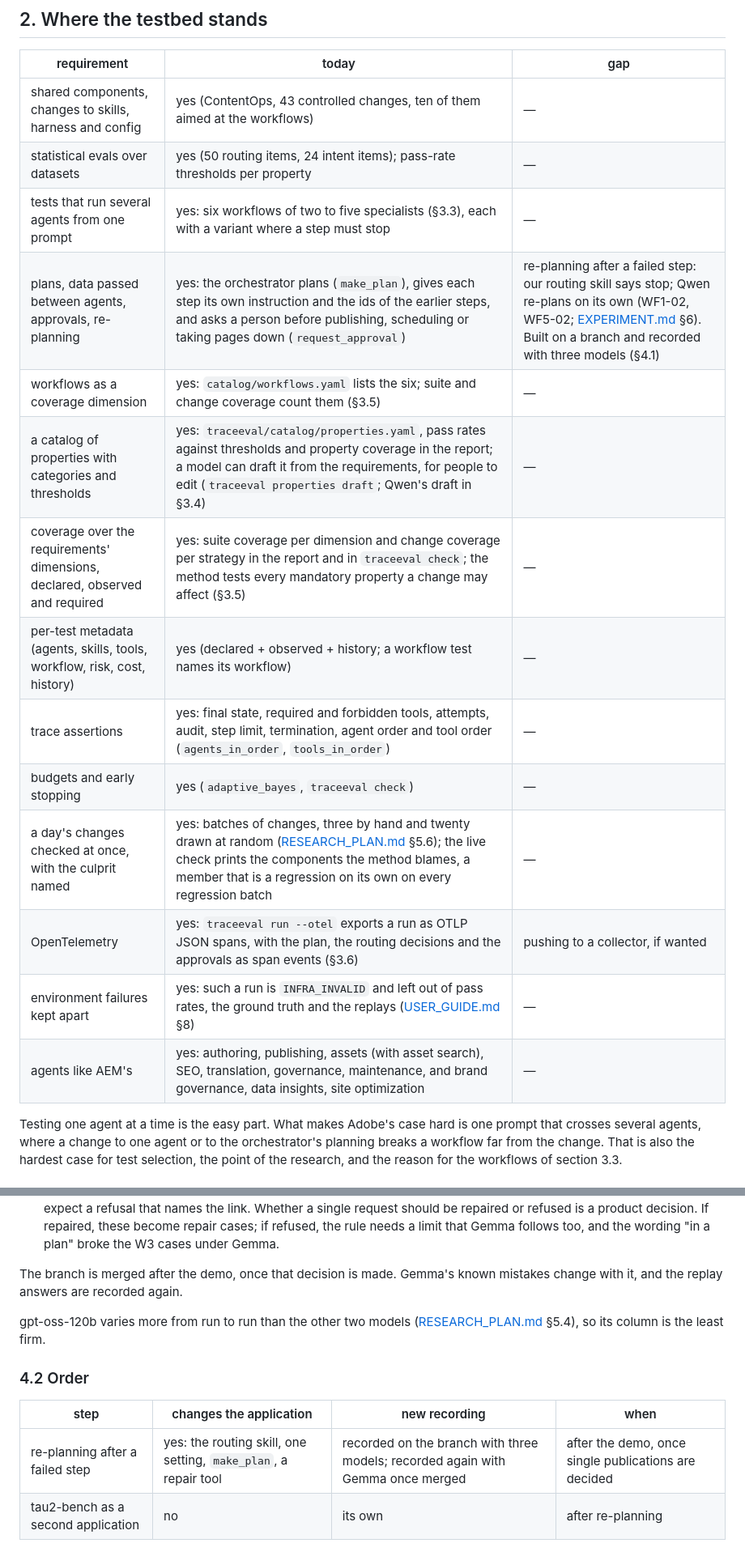
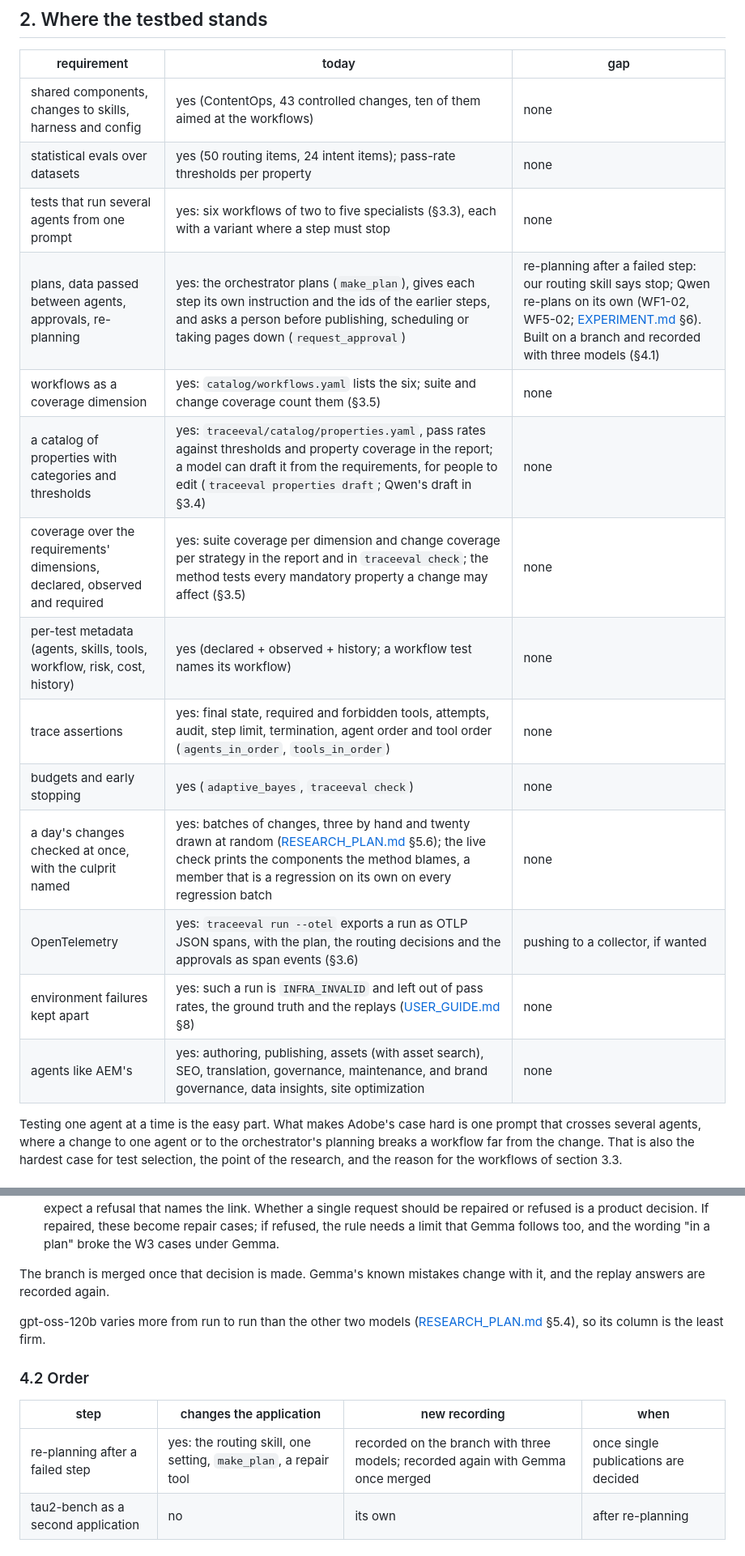
Before and after one commit to unibuc-cs/TestingTheAgents, a Markdown page: trace-eval/docs/AEM_ALIGNMENT.md, 2 parts joined by grey strips. Shown at 81% size. GitHub-like rendering.

Commit message:
AEM_ALIGNMENT: section 4 in the present tense, the workflow changes' revealing tests as recorded, four workflow tests Gemma fails, a word for an empty gap

```diff
--- a/trace-eval/docs/AEM_ALIGNMENT.md
+++ b/trace-eval/docs/AEM_ALIGNMENT.md
@@ -32,20 +32,20 @@ Agent Orchestrator deck and Adobe's public documentation:
 
 | requirement | today | gap |
 |---|---|---|
-| shared components, changes to skills, harness and config | yes (ContentOps, 43 controlled changes, ten of them aimed at the workflows) | — |
-| statistical evals over datasets | yes (50 routing items, 24 intent items); pass-rate thresholds per property | — |
-| tests that run several agents from one prompt | yes: six workflows of two to five specialists (§3.3), each with a variant where a step must stop | — |
+| shared components, changes to skills, harness and config | yes (ContentOps, 43 controlled changes, ten of them aimed at the workflows) | none |
+| statistical evals over datasets | yes (50 routing items, 24 intent items); pass-rate thresholds per property | none |
+| tests that run several agents from one prompt | yes: six workflows of two to five specialists (§3.3), each with a variant where a step must stop | none |
 | plans, data passed between agents, approvals, re-planning | yes: the orchestrator plans (`make_plan`), gives each step its own instruction and the ids of the earlier steps, and asks a person before publishing, scheduling or taking pages down (`request_approval`) | re-planning after a failed step: our routing skill says stop; Qwen re-plans on its own (WF1-02, WF5-02; [EXPERIMENT.md](EXPERIMENT.md) §6). Built on a branch and recorded with three models (§4.1) |
-| workflows as a coverage dimension | yes: `catalog/workflows.yaml` lists the six; suite and change coverage count them (§3.5) | — |
-| a catalog of properties with categories and thresholds | yes: `traceeval/catalog/properties.yaml`, pass rates against thresholds and property coverage in the report; a model can draft it from the requirements, for people to edit (`traceeval properties draft`; Qwen's draft in §3.4) | — |
-| coverage over the requirements' dimensions, declared, observed and required | yes: suite coverage per dimension and change coverage per strategy in the report and in `traceeval check`; the method tests every mandatory property a change may affect (§3.5) | — |
-| per-test metadata (agents, skills, tools, workflow, risk, cost, history) | yes (declared + observed + history; a workflow test names its workflow) | — |
-| trace assertions | yes: final state, required and forbidden tools, attempts, audit, step limit, termination, agent order and tool order (`agents_in_order`, `tools_in_order`) | — |
-| budgets and early stopping | yes (`adaptive_bayes`, `traceeval check`) | — |
-| a day's changes checked at once, with the culprit named | yes: batches of changes, three by hand and twenty drawn at random ([RESEARCH_PLAN.md](RESEARCH_PLAN.md) §5.6); the live check prints the components the method blames, a member that is a regression on its own on every regression batch | — |
+| workflows as a coverage dimension | yes: `catalog/workflows.yaml` lists the six; suite and change coverage count them (§3.5) | none |
+| a catalog of properties with categories and thresholds | yes: `traceeval/catalog/properties.yaml`, pass rates against thresholds and property coverage in the report; a model can draft it from the requirements, for people to edit (`traceeval properties draft`; Qwen's draft in §3.4) | none |
+| coverage over the requirements' dimensions, declared, observed and required | yes: suite coverage per dimension and change coverage per strategy in the report and in `traceeval check`; the method tests every mandatory property a change may affect (§3.5) | none |
+| per-test metadata (agents, skills, tools, workflow, risk, cost, history) | yes (declared + observed + history; a workflow test names its workflow) | none |
+| trace assertions | yes: final state, required and forbidden tools, attempts, audit, step limit, termination, agent order and tool order (`agents_in_order`, `tools_in_order`) | none |
+| budgets and early stopping | yes (`adaptive_bayes`, `traceeval check`) | none |
+| a day's changes checked at once, with the culprit named | yes: batches of changes, three by hand and twenty drawn at random ([RESEARCH_PLAN.md](RESEARCH_PLAN.md) §5.6); the live check prints the components the method blames, a member that is a regression on its own on every regression batch | none |
 | OpenTelemetry | yes: `traceeval run --otel` exports a run as OTLP JSON spans, with the plan, the routing decisions and the approvals as span events (§3.6) | pushing to a collector, if wanted |
-| environment failures kept apart | yes: such a run is `INFRA_INVALID` and left out of pass rates, the ground truth and the replays ([USER_GUIDE.md](USER_GUIDE.md) §8) | — |
-| agents like AEM's | yes: authoring, publishing, assets (with asset search), SEO, translation, governance, maintenance, and brand governance, data insights, site optimization | — |
+| environment failures kept apart | yes: such a run is `INFRA_INVALID` and left out of pass rates, the ground truth and the replays ([USER_GUIDE.md](USER_GUIDE.md) §8) | none |
+| agents like AEM's | yes: authoring, publishing, assets (with asset search), SEO, translation, governance, maintenance, and brand governance, data insights, site optimization | none |
 
 Testing one agent at a time is the easy part. What makes Adobe's case hard is one prompt that crosses several
 agents, where a change to one agent or to the orchestrator's planning breaks a workflow far from the change. That
@@ -357,8 +356,8 @@ What the recordings show:
   product decision. If repaired, these become repair cases; if refused, the rule needs a limit that Gemma follows
   too, and the wording "in a plan" broke the W3 cases under Gemma.
 
-The branch is merged after the demo, once that decision is made. Gemma's known mistakes change with it, and the
-replay answers are recorded again.
+The branch is merged once that decision is made. Gemma's known mistakes change with it, and the replay answers are
+recorded again.
 
 gpt-oss-120b varies more from run to run than the other two models ([RESEARCH_PLAN.md](RESEARCH_PLAN.md) §5.4),
 so its column is the least firm.
@@ -367,7 +366,7 @@ so its column is the least firm.
 
 | step | changes the application | new recording | when |
 |---|---|---|---|
-| re-planning after a failed step | yes: the routing skill, one setting, `make_plan`, a repair tool | recorded on the branch with three models; recorded again with Gemma once merged | after the demo, once single publications are decided |
+| re-planning after a failed step | yes: the routing skill, one setting, `make_plan`, a repair tool | recorded on the branch with three models; recorded again with Gemma once merged | once single publications are decided |
 | tau2-bench as a second application | no | its own | after re-planning |
 
 ### 4.3 Limits
```
Also changed, not shown: other parts of trace-eval/docs/AEM_ALIGNMENT.md (+18 -19 lines).
